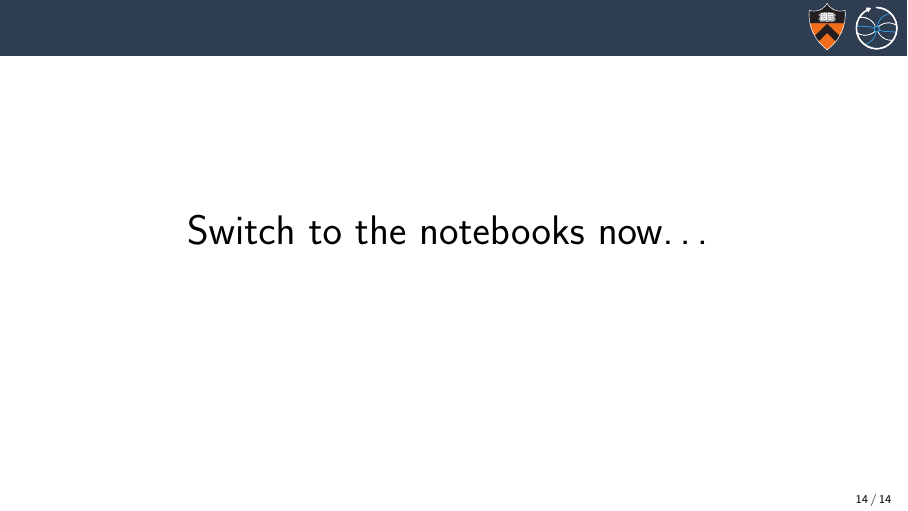
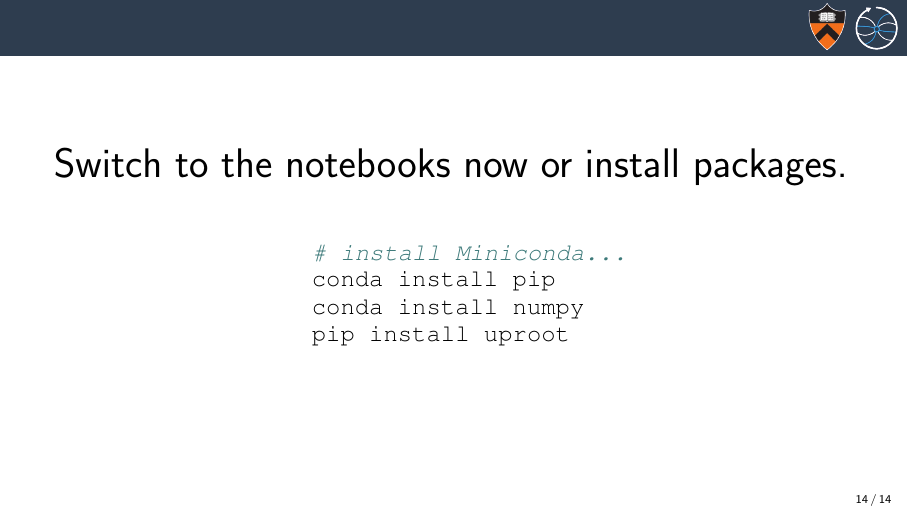
Before and after one commit to codas-hep/scientific-python-ecosystem, LaTeX slides (src/presentation.tex): page 32 of 32. Compiled offline with pdfLaTeX.

Commit message:
packages to install

```diff
--- a/src/presentation.tex
+++ b/src/presentation.tex
@@ -250,11 +250,22 @@ $\mathcal{O}(N)$ statically typed, probably vectorized native bytecode operation
 \includegraphics[width=\linewidth]{quantstack.png}
 \end{frame}
 
-\begin{frame}{}
+\begin{frame}[fragile]{}
 \huge
 \vspace{0.5 cm}
 \begin{center}
-Switch to the notebooks now\ldots
+Switch to the notebooks now or install packages.
+
+\large
+\vspace{1 cm}
+\begin{minipage}{0.35\linewidth}
+\begin{minted}{bash}
+# install Miniconda...
+conda install pip
+conda install numpy
+pip install uproot
+\end{minted}
+\end{minipage}
 \end{center}
 \end{frame}
 
```
